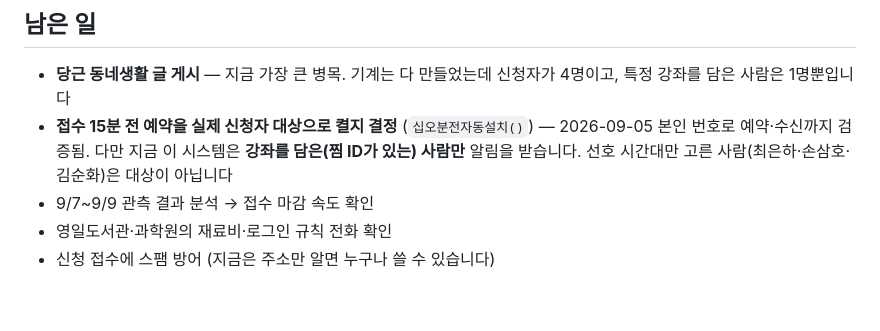
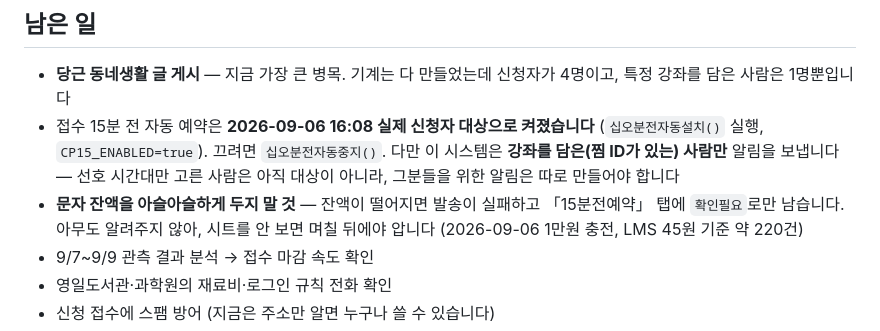
Before and after one commit to kukheehan98-lgtm/p_landing_p, a Markdown page: pohang-ontime/README.md, the part around the change. Drawn GitHub-style; blank space fills up the shorter version.

Commit message:
Record that 15-minute reminders went live for real signups
CP15_ENABLED is true as of 2026-09-06 16:08, so the backlog item asking
whether to turn it on is answered. Also wrote down the balance hazard
found while sizing the top-up: a send that fails for want of credit
leaves 확인필요 in the sheet and notifies nobody, so a thin balance is
silent breakage rather than a visible error.

Co-Authored-By: Claude Opus 5 <noreply@anthropic.com>

```diff
--- a/pohang-ontime/README.md
+++ b/pohang-ontime/README.md
@@ -182,7 +182,8 @@ Unregister-ScheduledTask -TaskName '컬처픽 강좌 수집'  # 해제
 ## 남은 일
 
 - **당근 동네생활 글 게시** — 지금 가장 큰 병목. 기계는 다 만들었는데 신청자가 4명이고, 특정 강좌를 담은 사람은 1명뿐입니다
-- **접수 15분 전 예약을 실제 신청자 대상으로 켤지 결정** (`십오분전자동설치()`) — 2026-09-05 본인 번호로 예약·수신까지 검증됨. 다만 지금 이 시스템은 **강좌를 담은(찜 ID가 있는) 사람만** 알림을 받습니다. 선호 시간대만 고른 사람(최은하·손삼호·김순화)은 대상이 아닙니다
+- 접수 15분 전 자동 예약은 **2026-09-06 16:08 실제 신청자 대상으로 켜졌습니다** (`십오분전자동설치()` 실행, `CP15_ENABLED=true`). 끄려면 `십오분전자동중지()`. 다만 이 시스템은 **강좌를 담은(찜 ID가 있는) 사람만** 알림을 보냅니다 — 선호 시간대만 고른 사람은 아직 대상이 아니라, 그분들을 위한 알림은 따로 만들어야 합니다
+- **문자 잔액을 아슬아슬하게 두지 말 것** — 잔액이 떨어지면 발송이 실패하고 「15분전예약」 탭에 `확인필요`로만 남습니다. 아무도 알려주지 않아, 시트를 안 보면 며칠 뒤에야 압니다 (2026-09-06 1만원 충전, LMS 45원 기준 약 220건)
 - 9/7~9/9 관측 결과 분석 → 접수 마감 속도 확인
 - 영일도서관·과학원의 재료비·로그인 규칙 전화 확인
 - 신청 접수에 스팸 방어 (지금은 주소만 알면 누구나 쓸 수 있습니다)
```
